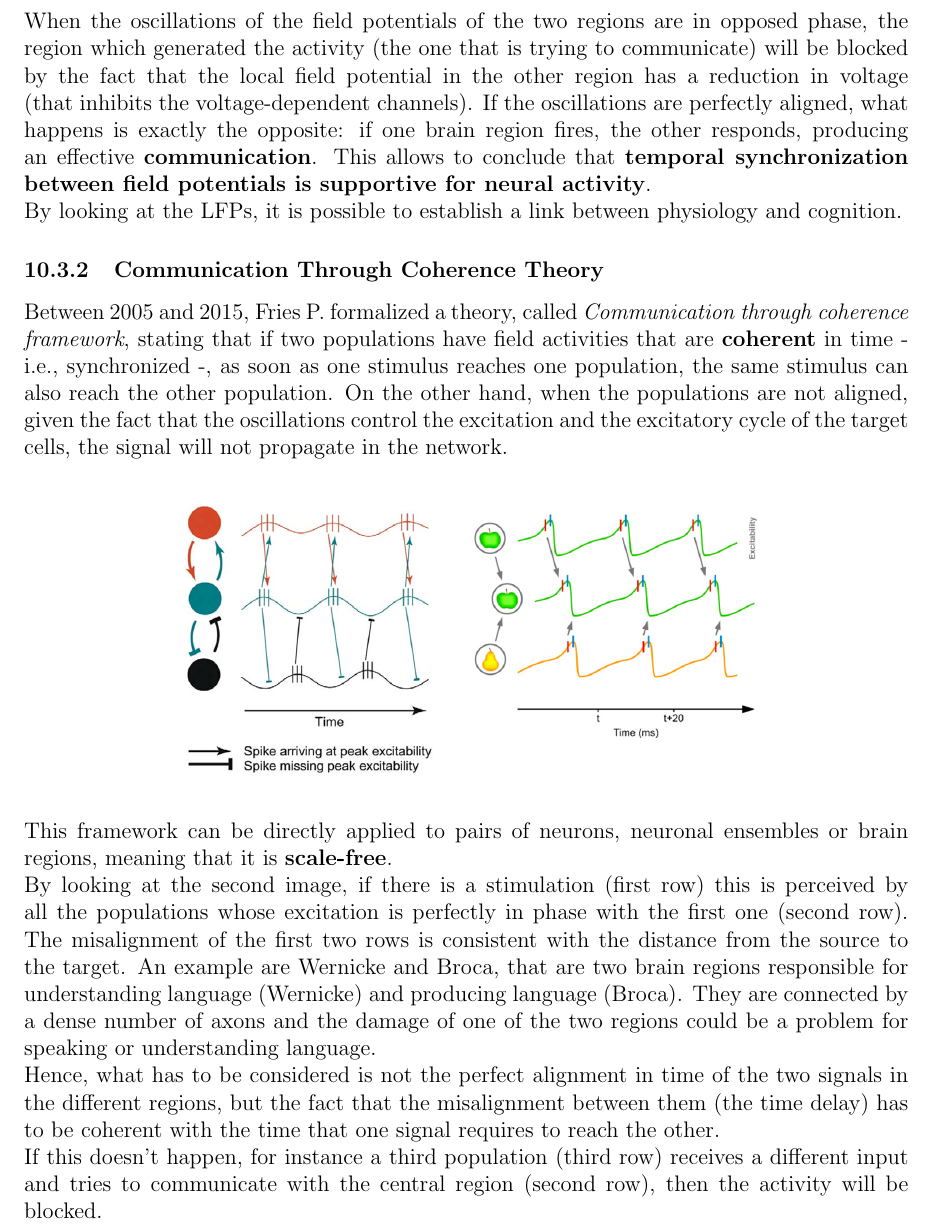
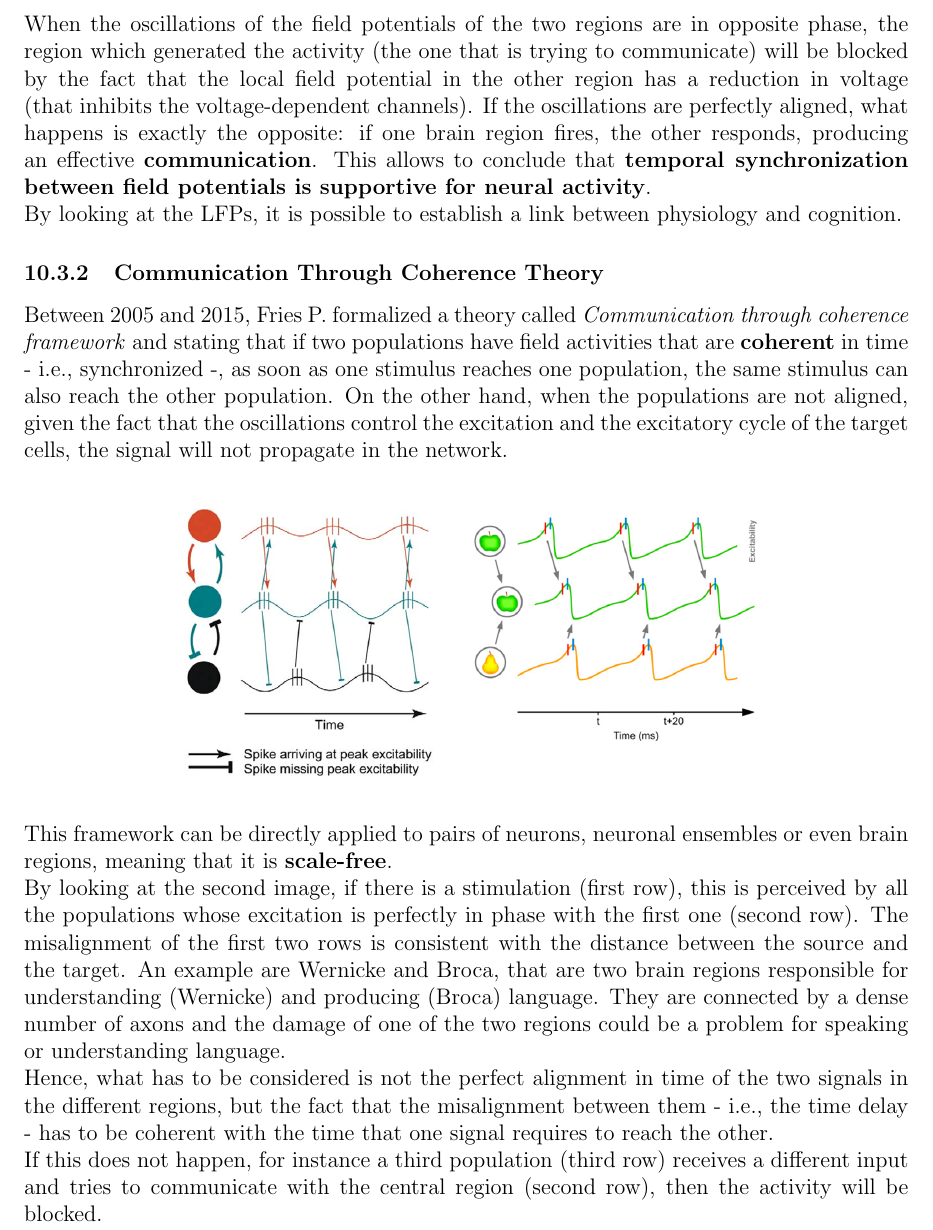
Before and after one commit to FrancescoNegri/neural-signal-analysis-notes, a LaTeX document (NSA_Notes.tex, which reads sections/10_brain_oscillations.tex): part of page 74 of 117, cut so that both start at the same text. Compiled offline with pdfLaTeX.

Commit message:
Fix typos section 10

```diff
--- a/sections/10_brain_oscillations.tex
+++ b/sections/10_brain_oscillations.tex
@@ -167,7 +167,7 @@ access on both Local Field Potentials and spiking activity.
     \includegraphics[scale=0.3]{10_6}
     \centering
 \end{figure}
-When the oscillations of the field potentials of the two regions are in opposed phase, the
+When the oscillations of the field potentials of the two regions are in opposite phase, the
 region which generated the activity (the one that is trying to communicate) will be blocked
 by the fact that the local field potential in the other region has a reduction in voltage
 (that inhibits the voltage-dependent channels). If the oscillations are perfectly aligned,
@@ -176,8 +176,8 @@ producing an effective \textbf{communication}. This allows to conclude that
 \textbf{temporal synchronization between field potentials is supportive for neural activity}.\\
 By looking at the LFPs, it is possible to establish a link between physiology and cognition.
 \subsubsection{Communication Through Coherence Theory}
-Between 2005 and 2015, Fries P. formalized a theory, called \textit{Communication through
-coherence framework}, stating that if two populations have field activities that are
+Between 2005 and 2015, Fries P. formalized a theory called \textit{Communication through
+coherence framework} and stating that if two populations have field activities that are
 \textbf{coherent} in time - i.e., synchronized -, as soon as one stimulus reaches one population,
 the same stimulus can also reach the other population. On the other hand, when the populations
 are not aligned, given the fact that the oscillations control the excitation and the
@@ -186,19 +186,19 @@ excitatory cycle of the target cells, the signal will not propagate in the netwo
     \includegraphics[scale=0.40]{10_7}
     \centering
 \end{figure}
-This framework can be directly applied to pairs of neurons, neuronal ensembles or brain
+This framework can be directly applied to pairs of neurons, neuronal ensembles or even brain
 regions, meaning that it is \textbf{scale-free}.\\
-By looking at the second image, if there is a stimulation (first row) this is perceived by
+By looking at the second image, if there is a stimulation (first row), this is perceived by
 all the populations whose excitation is perfectly in phase with the first one (second row).
-The misalignment of the first two rows is consistent with the distance from the source to the
+The misalignment of the first two rows is consistent with the distance between the source and the
 target. An example are Wernicke and Broca, that are two brain regions responsible for
-understanding language (Wernicke) and producing language (Broca). They are connected by a
+understanding (Wernicke) and producing (Broca) language. They are connected by a
 dense number of axons and the damage of one of the two regions could be a problem for
 speaking or understanding language.\\
 Hence, what has to be considered is not the perfect alignment in time of the two signals in
-the different regions, but the fact that the misalignment between them (the time delay) has
-to be coherent with the time that one signal requires to reach the other.\\
-If this doesn't happen, for instance a third population (third row) receives a different
+the different regions, but the fact that the misalignment between them - i.e., the time delay -
+has to be coherent with the time that one signal requires to reach the other.\\
+If this does not happen, for instance a third population (third row) receives a different
 input and tries to communicate with the central region (second row), then the activity will
 be blocked.
 \subsubsection{Oscillations Regulate Context Switching}
```
Also changed, not shown: sections/10_brain_oscillations.tex (36 more changed lines).
